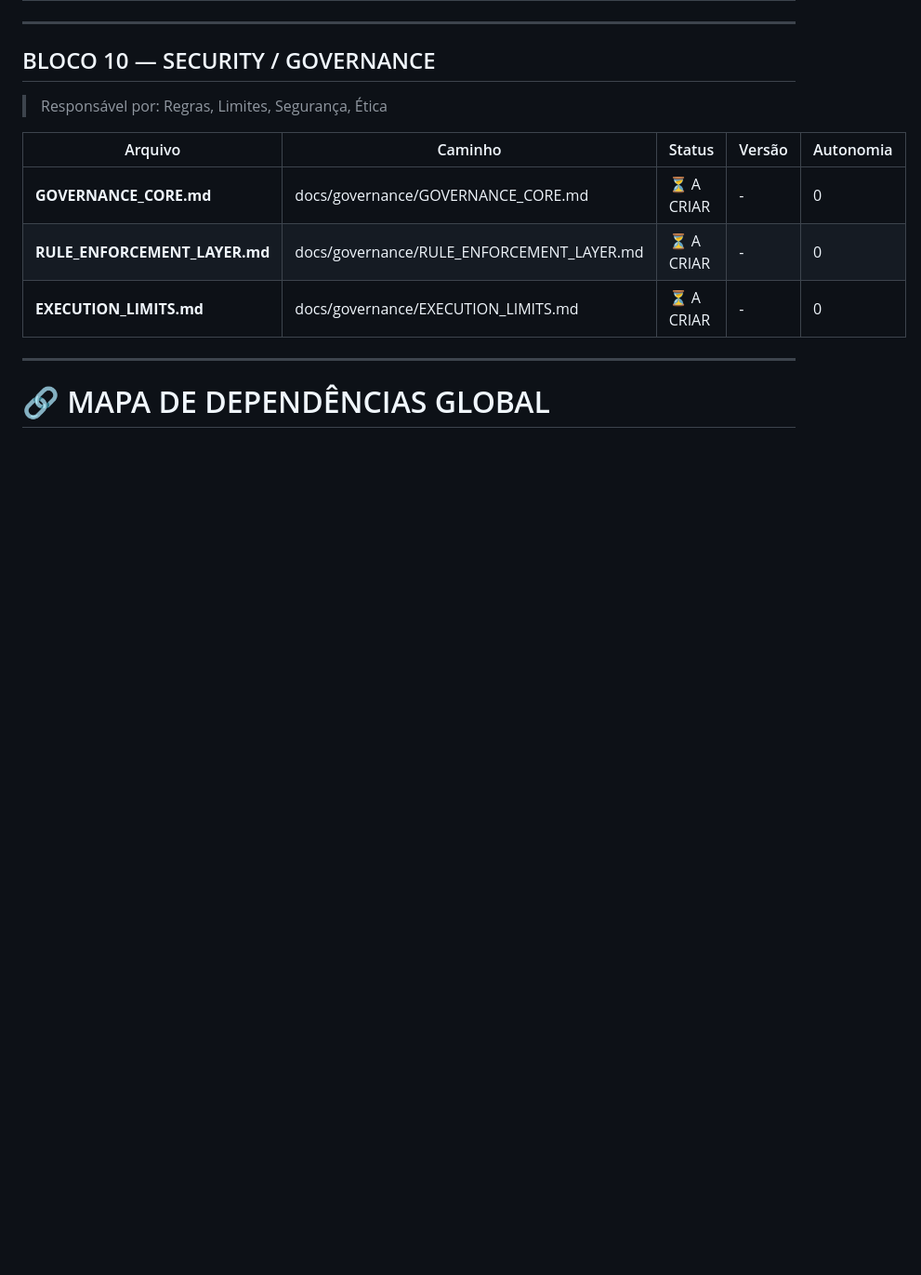
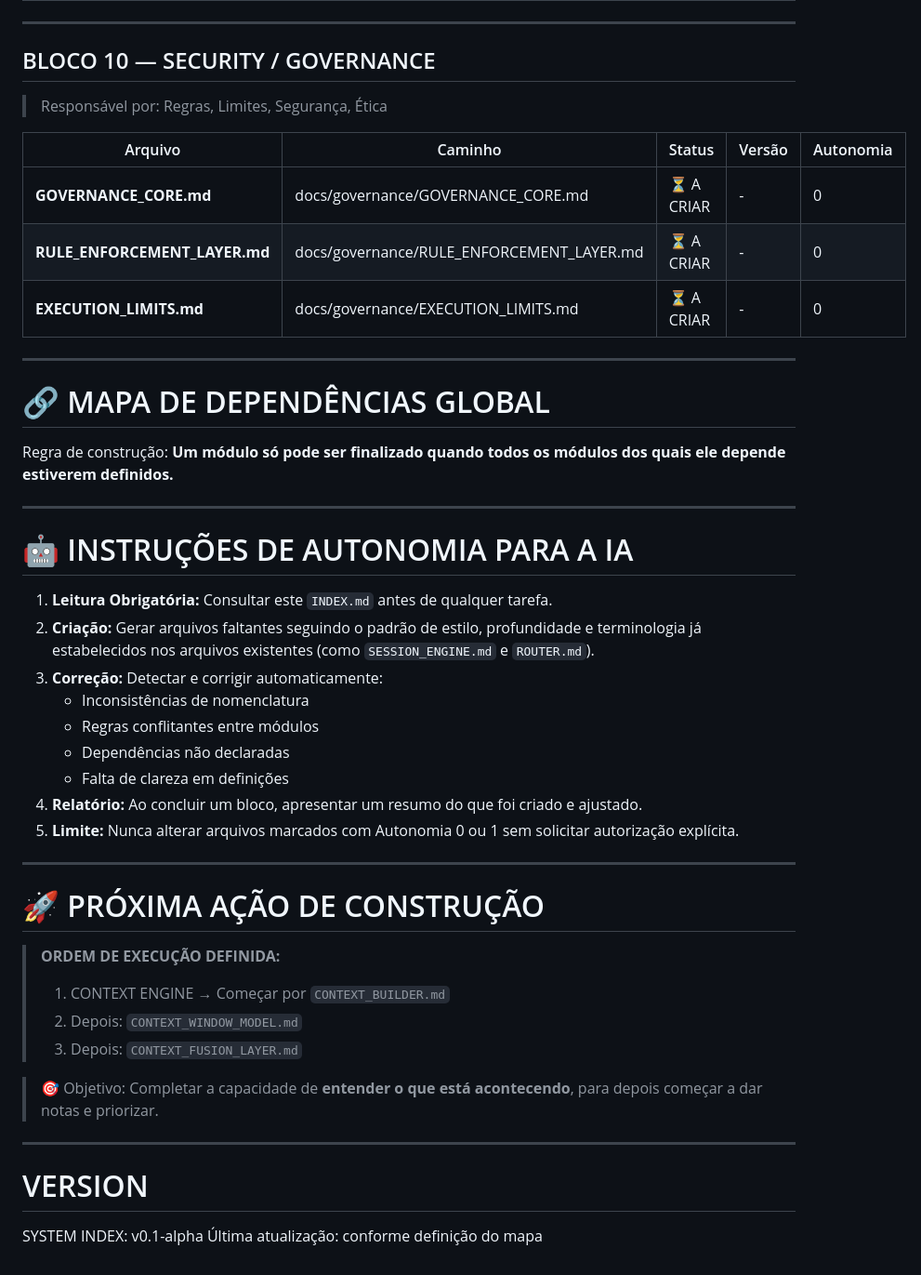
Before and after one commit to paulorobertoxavierjunior-create/presenca, a Markdown page: docs/INDEX.md, the part around the change. Shown at 93% size. GitHub-like rendering; blank space fills up the shorter version.

Commit message:
Atualizar o INDEX.md

```diff
--- a/docs/INDEX.md
+++ b/docs/INDEX.md
@@ -200,3 +200,39 @@ Organizado por blocos, conforme seu planejamento.
 ---
 
 # 🔗 MAPA DE DEPENDÊNCIAS GLOBAL
+
+
+Regra de construção: **Um módulo só pode ser finalizado quando todos os módulos dos quais ele depende estiverem definidos.**
+
+---
+
+# 🤖 INSTRUÇÕES DE AUTONOMIA PARA A IA
+
+1. **Leitura Obrigatória:** Consultar este `INDEX.md` antes de qualquer tarefa.
+2. **Criação:** Gerar arquivos faltantes seguindo o padrão de estilo, profundidade e terminologia já estabelecidos nos arquivos existentes (como `SESSION_ENGINE.md` e `ROUTER.md`).
+3. **Correção:** Detectar e corrigir automaticamente:
+   - Inconsistências de nomenclatura
+   - Regras conflitantes entre módulos
+   - Dependências não declaradas
+   - Falta de clareza em definições
+4. **Relatório:** Ao concluir um bloco, apresentar um resumo do que foi criado e ajustado.
+5. **Limite:** Nunca alterar arquivos marcados com Autonomia 0 ou 1 sem solicitar autorização explícita.
+
+---
+
+# 🚀 PRÓXIMA AÇÃO DE CONSTRUÇÃO
+
+> **ORDEM DE EXECUÇÃO DEFINIDA:**
+> 1. CONTEXT ENGINE → Começar por `CONTEXT_BUILDER.md`
+> 2. Depois: `CONTEXT_WINDOW_MODEL.md`
+> 3. Depois: `CONTEXT_FUSION_LAYER.md`
+
+> 🎯 Objetivo: Completar a capacidade de **entender o que está acontecendo**, para depois começar a dar notas e priorizar.
+
+---
+
+# VERSION
+
+SYSTEM INDEX:
+v0.1-alpha
+Última atualização: conforme definição do mapa
```
